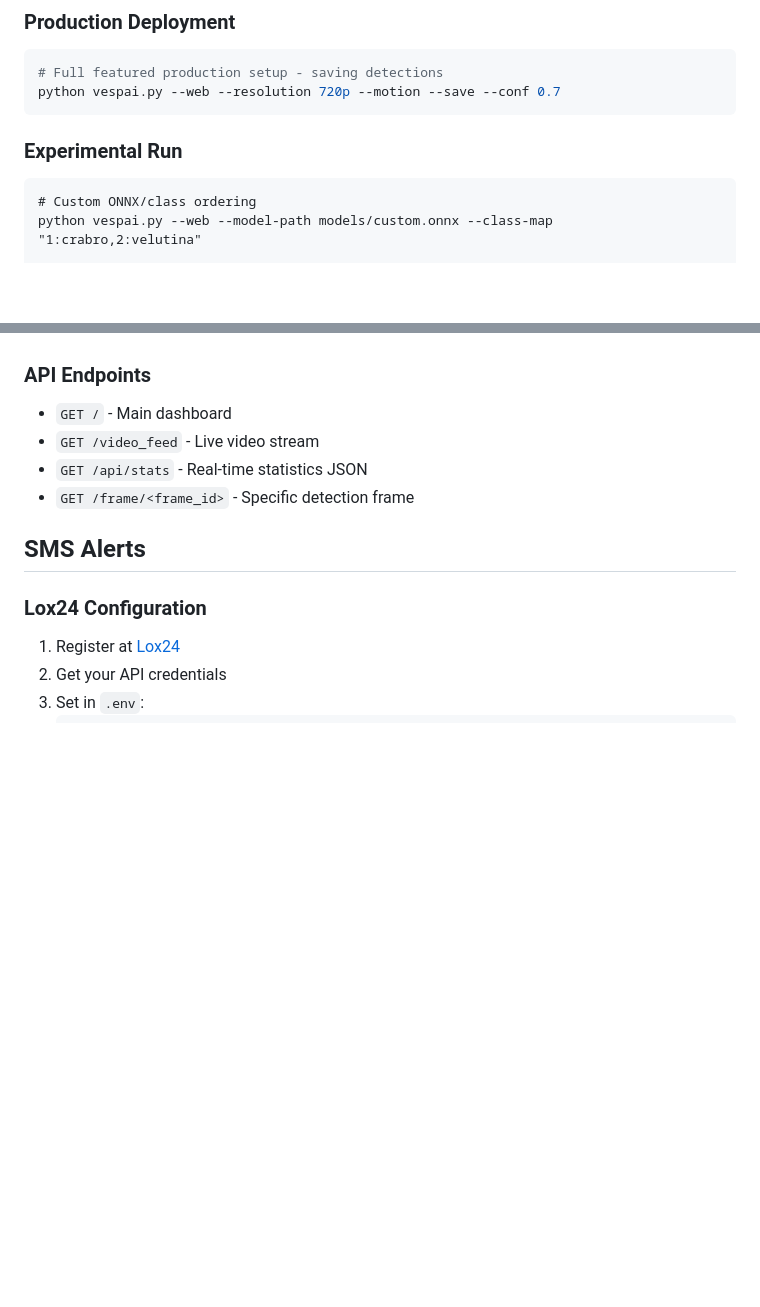
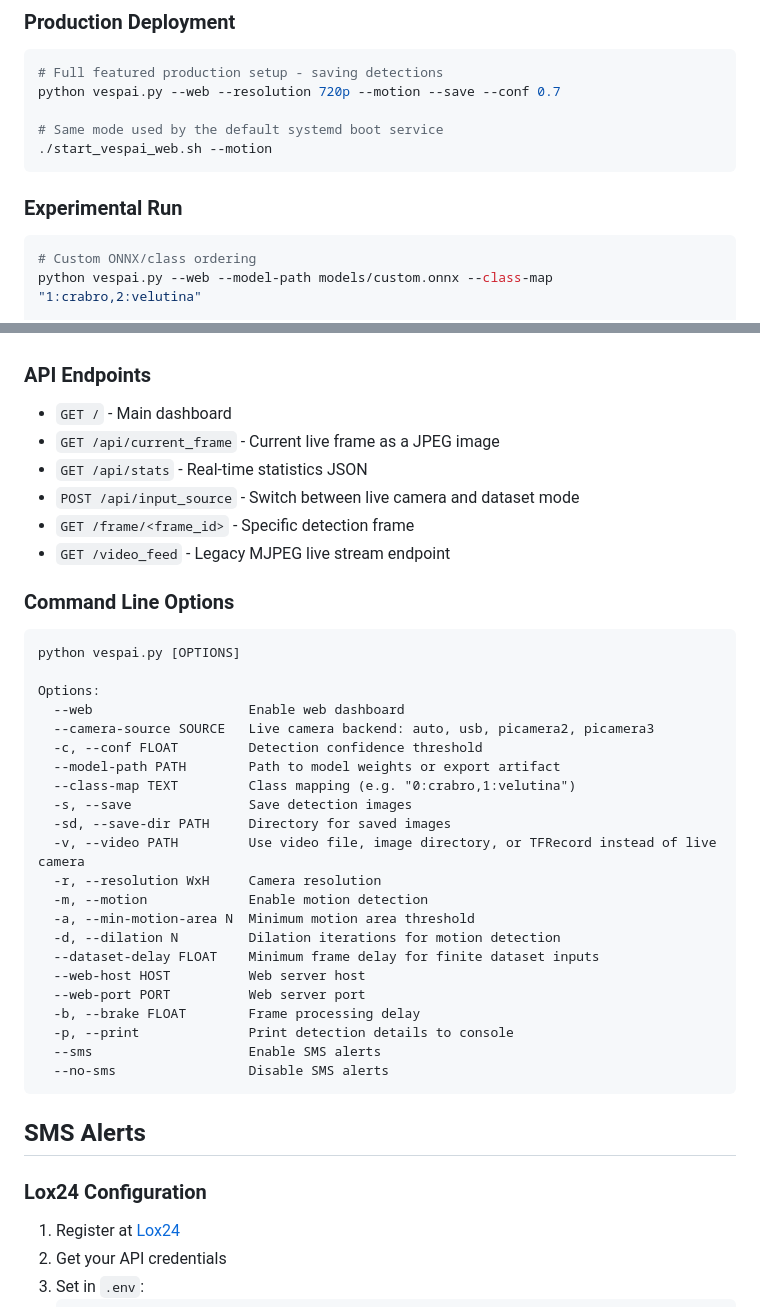
Before and after one commit to jordaaaa1970/RPi-vespai, a Markdown page: docs/USAGE.md, 2 parts joined by grey strips. Drawn GitHub-style; blank space fills up the shorter version.

````diff
--- a/docs/USAGE.md
+++ b/docs/USAGE.md
@@ -56,10 +57,13 @@ export VESPAI_CAMERA_SOURCE=picamera3
 ```bash
 # Full featured production setup - saving detections
 python vespai.py --web --resolution 720p --motion --save --conf 0.7
+
+# Same mode used by the default systemd boot service
+./start_vespai_web.sh --motion
 ```
 
 ### Experimental Run
-```
+```bash
 # Custom ONNX/class ordering
 python vespai.py --web --model-path models/custom.onnx --class-map "1:crabro,2:velutina"
 
@@ -97,9 +101,38 @@ Once started, access the dashboard:
 
 ### API Endpoints
 - `GET /` - Main dashboard
-- `GET /video_feed` - Live video stream
+- `GET /api/current_frame` - Current live frame as a JPEG image
 - `GET /api/stats` - Real-time statistics JSON
+- `POST /api/input_source` - Switch between live camera and dataset mode
 - `GET /frame/<frame_id>` - Specific detection frame
+- `GET /video_feed` - Legacy MJPEG live stream endpoint
+
+### Command Line Options
+
+```text
+python vespai.py [OPTIONS]
+
+Options:
+  --web                    Enable web dashboard
+  --camera-source SOURCE   Live camera backend: auto, usb, picamera2, picamera3
+  -c, --conf FLOAT         Detection confidence threshold
+  --model-path PATH        Path to model weights or export artifact
+  --class-map TEXT         Class mapping (e.g. "0:crabro,1:velutina")
+  -s, --save               Save detection images
+  -sd, --save-dir PATH     Directory for saved images
+  -v, --video PATH         Use video file, image directory, or TFRecord instead of live camera
+  -r, --resolution WxH     Camera resolution
+  -m, --motion             Enable motion detection
+  -a, --min-motion-area N  Minimum motion area threshold
+  -d, --dilation N         Dilation iterations for motion detection
+  --dataset-delay FLOAT    Minimum frame delay for finite dataset inputs
+  --web-host HOST          Web server host
+  --web-port PORT          Web server port
+  -b, --brake FLOAT        Frame processing delay
+  -p, --print              Print detection details to console
+  --sms                    Enable SMS alerts
+  --no-sms                 Disable SMS alerts
+```
 
 
 
````
Also changed, not shown: other parts of docs/USAGE.md (+3 -2 lines).
